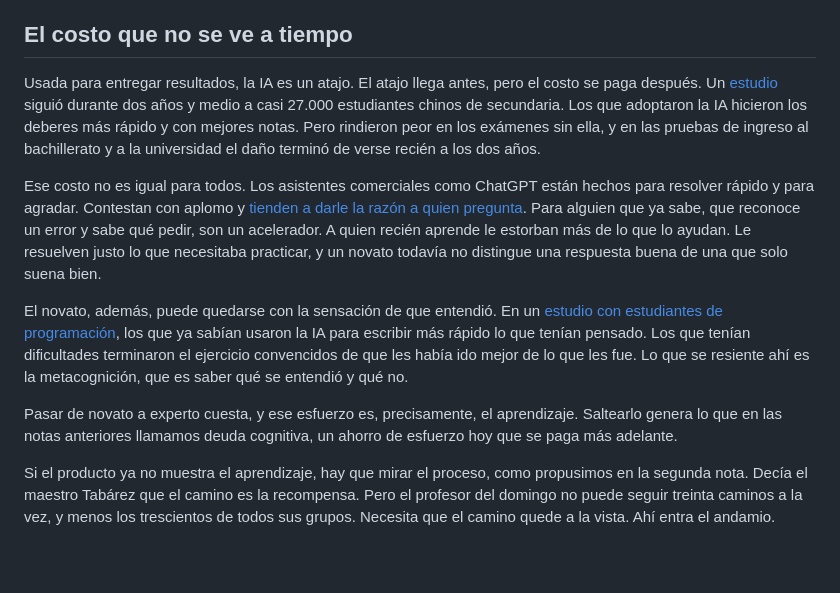
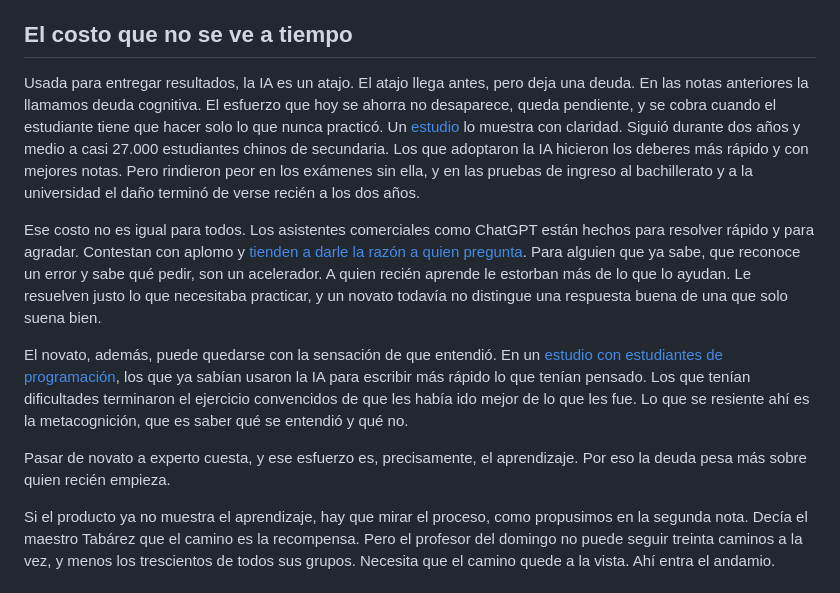
Before and after one commit to pdelosca/los-cuatro-padrones, a Markdown page: nota-revisada.md, the part around the change. Rendered like a GitHub page; blank space fills up the shorter version.

Commit message:
Nombra la deuda cognitiva al abrir la sección del costo
Co-Authored-By: Claude Opus 5.5 <noreply@anthropic.com>
Claude-Session: https://claude.ai/code/session_01CtAe3QRAgES7DuzpLDkBxN

```diff
--- a/nota-revisada.md
+++ b/nota-revisada.md
@@ -14,13 +14,13 @@ El problema está en qué entendemos por útil. Cuando le pedimos a ChatGPT un m
 
 ## El costo que no se ve a tiempo
 
-Usada para entregar resultados, la IA es un atajo. El atajo llega antes, pero el costo se paga después. Un [estudio](https://cepr.org/publications/DP21577) siguió durante dos años y medio a casi 27.000 estudiantes chinos de secundaria. Los que adoptaron la IA hicieron los deberes más rápido y con mejores notas. Pero rindieron peor en los exámenes sin ella, y en las pruebas de ingreso al bachillerato y a la universidad el daño terminó de verse recién a los dos años.
+Usada para entregar resultados, la IA es un atajo. El atajo llega antes, pero deja una deuda. En las notas anteriores la llamamos deuda cognitiva. El esfuerzo que hoy se ahorra no desaparece, queda pendiente, y se cobra cuando el estudiante tiene que hacer solo lo que nunca practicó. Un [estudio](https://cepr.org/publications/DP21577) lo muestra con claridad. Siguió durante dos años y medio a casi 27.000 estudiantes chinos de secundaria. Los que adoptaron la IA hicieron los deberes más rápido y con mejores notas. Pero rindieron peor en los exámenes sin ella, y en las pruebas de ingreso al bachillerato y a la universidad el daño terminó de verse recién a los dos años.
 
 Ese costo no es igual para todos. Los asistentes comerciales como ChatGPT están hechos para resolver rápido y para agradar. Contestan con aplomo y [tienden a darle la razón a quien pregunta](https://arxiv.org/abs/2510.01395). Para alguien que ya sabe, que reconoce un error y sabe qué pedir, son un acelerador. A quien recién aprende le estorban más de lo que lo ayudan. Le resuelven justo lo que necesitaba practicar, y un novato todavía no distingue una respuesta buena de una que solo suena bien.
 
 El novato, además, puede quedarse con la sensación de que entendió. En un [estudio con estudiantes de programación](https://arxiv.org/abs/2405.17739), los que ya sabían usaron la IA para escribir más rápido lo que tenían pensado. Los que tenían dificultades terminaron el ejercicio convencidos de que les había ido mejor de lo que les fue. Lo que se resiente ahí es la metacognición, que es saber qué se entendió y qué no.
 
-Pasar de novato a experto cuesta, y ese esfuerzo es, precisamente, el aprendizaje. Saltearlo genera lo que en las notas anteriores llamamos deuda cognitiva, un ahorro de esfuerzo hoy que se paga más adelante.
+Pasar de novato a experto cuesta, y ese esfuerzo es, precisamente, el aprendizaje. Por eso la deuda pesa más sobre quien recién empieza.
 
 Si el producto ya no muestra el aprendizaje, hay que mirar el proceso, como propusimos en la segunda nota. Decía el maestro Tabárez que el camino es la recompensa. Pero el profesor del domingo no puede seguir treinta caminos a la vez, y menos los trescientos de todos sus grupos. Necesita que el camino quede a la vista. Ahí entra el andamio.
 
```
